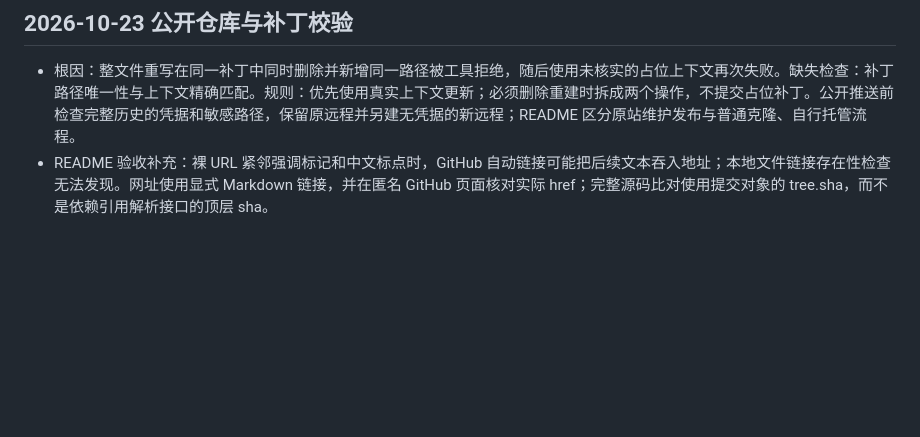
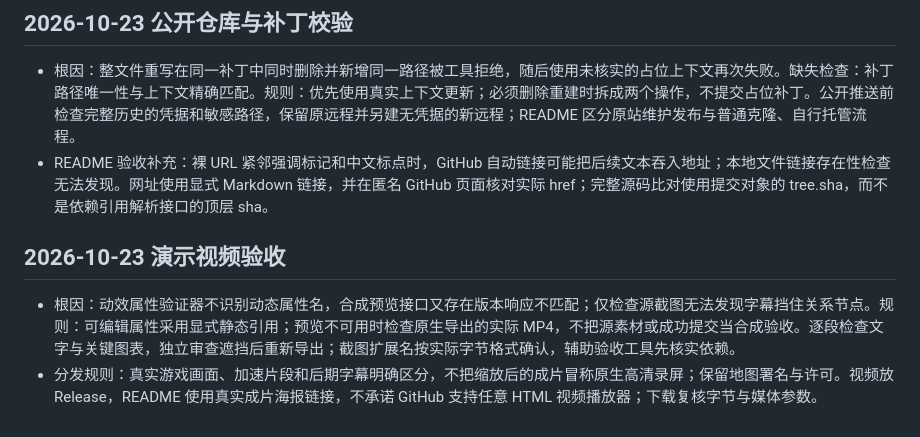
Before and after one commit to lihao123456521/frontline-atlas, a Markdown page: AGENTS.md, the part around the change. Drawn GitHub-style; blank space fills up the shorter version.

```diff
--- a/AGENTS.md
+++ b/AGENTS.md
@@ -181,3 +181,8 @@
 
 - 根因：整文件重写在同一补丁中同时删除并新增同一路径被工具拒绝，随后使用未核实的占位上下文再次失败。缺失检查：补丁路径唯一性与上下文精确匹配。规则：优先使用真实上下文更新；必须删除重建时拆成两个操作，不提交占位补丁。公开推送前检查完整历史的凭据和敏感路径，保留原远程并另建无凭据的新远程；README 区分原站维护发布与普通克隆、自行托管流程。
 - README 验收补充：裸 URL 紧邻强调标记和中文标点时，GitHub 自动链接可能把后续文本吞入地址；本地文件链接存在性检查无法发现。网址使用显式 Markdown 链接，并在匿名 GitHub 页面核对实际 href；完整源码比对使用提交对象的 tree.sha，而不是依赖引用解析接口的顶层 sha。
+
+## 2026-10-23 演示视频验收
+
+- 根因：动效属性验证器不识别动态属性名，合成预览接口又存在版本响应不匹配；仅检查源截图无法发现字幕挡住关系节点。规则：可编辑属性采用显式静态引用；预览不可用时检查原生导出的实际 MP4，不把源素材或成功提交当合成验收。逐段检查文字与关键图表，独立审查遮挡后重新导出；截图扩展名按实际字节格式确认，辅助验收工具先核实依赖。
+- 分发规则：真实游戏画面、加速片段和后期字幕明确区分，不把缩放后的成片冒称原生高清录屏；保留地图署名与许可。视频放 Release，README 使用真实成片海报链接，不承诺 GitHub 支持任意 HTML 视频播放器；下载复核字节与媒体参数。
```
Also changed, not shown: README.md (+8 -0 lines), docs/demo-video.md (added, +39 -0 lines), docs/media/demo-cover.jpg (added).
